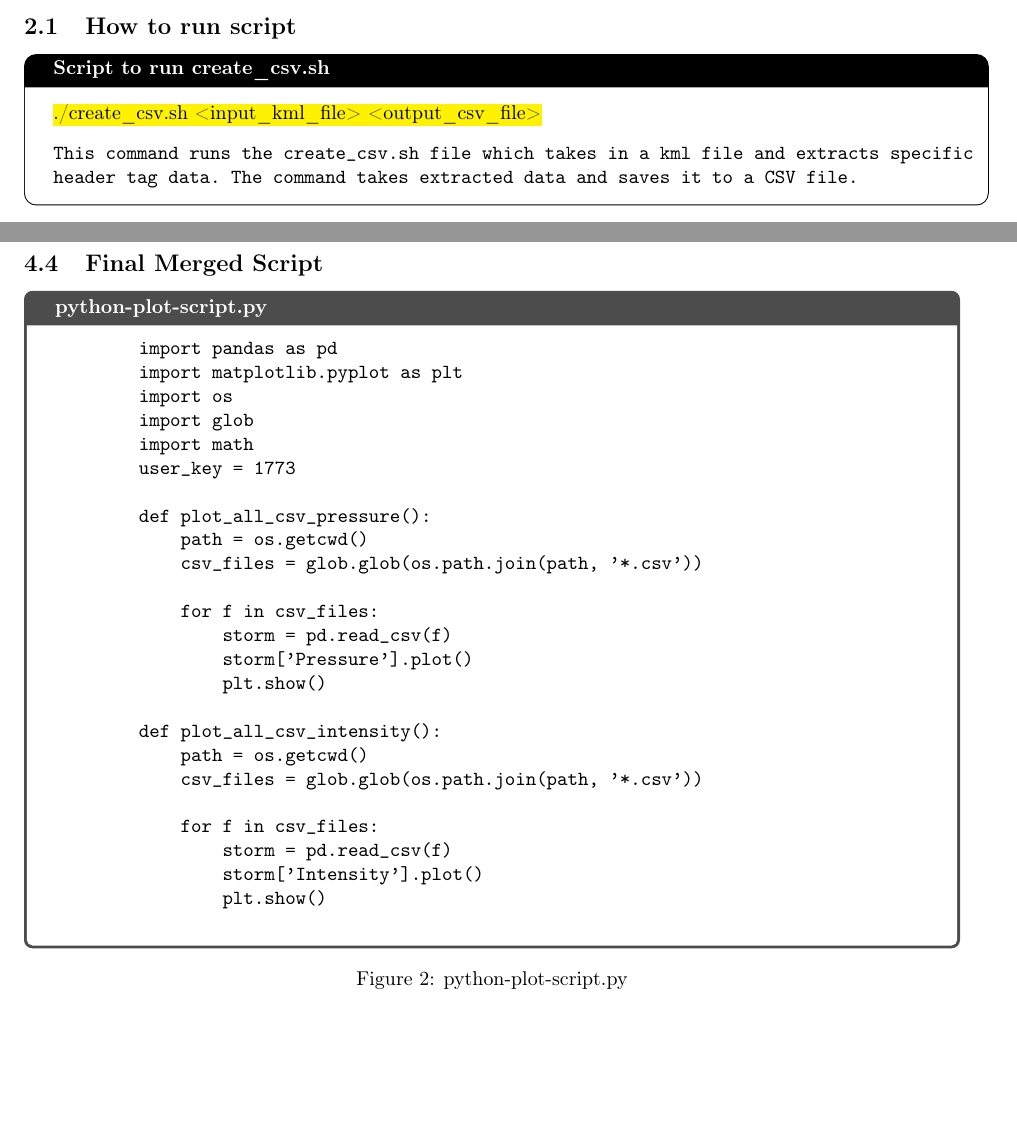
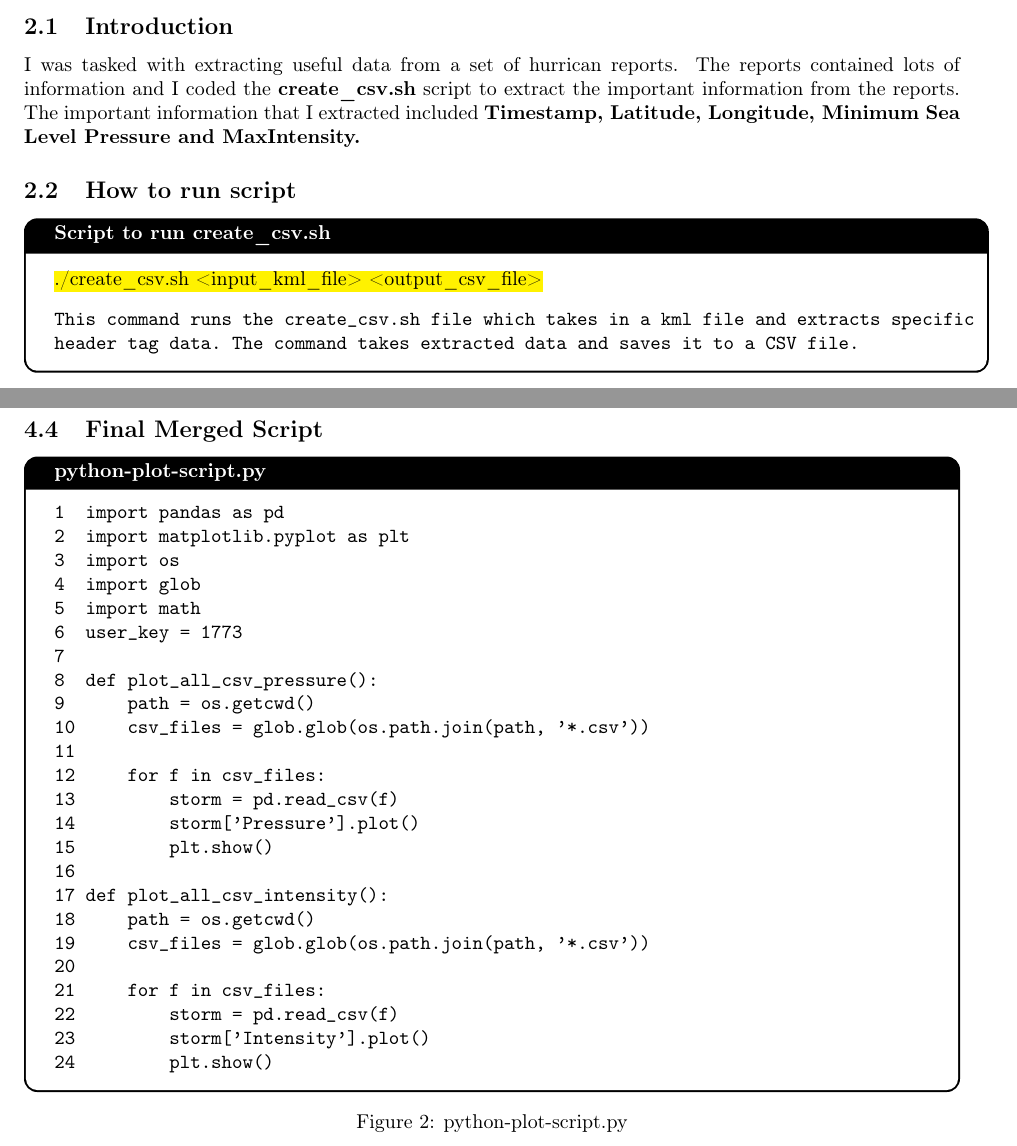
Before and after one commit to neimad2ez/comp1204-cwk1, a LaTeX document (report.tex): two parts of pages 2 and 9 of 9, joined at a grey line, cut at the place of the change. Compiled offline with pdfLaTeX.

Commit message:
Created introduction to Create CSV Script section and made edits to all my code for style

```diff
--- a/report.tex
+++ b/report.tex
@@ -32,8 +32,14 @@ tracking team. As a data scientist I have been tasked with extracting storm data
 maps of where the cyclones have taken place.
 \clearpage
 \section{Create CSV Script}
+\subsection{Introduction}
+I was tasked with extracting useful data from a set of hurrican reports.
+The reports contained lots of information and I coded the \textbf{create\_csv.sh}
+script to extract the important information from the reports.
+The important information that I extracted included \textbf{Timestamp, Latitude,
+Longitude, Minimum Sea Level Pressure and MaxIntensity.}
 \subsection{How to run script}
-\begin{tcolorbox}[colback=white, colframe=black, boxrule=0.5pt, arc=2mm,
+\begin{tcolorbox}[colback=white, colframe=black, boxrule=1pt, arc=2mm,
     title=Script to run create\_csv.sh, width=6.7in, fonttitle=\bfseries, listing only, listing options={language=sh, basicstyle=\ttfamily}]
 \hl{./create\_csv.sh <input\_kml\_file> <output\_csv\_file>}
 \begin{verbatim}
@@ -258,48 +265,34 @@ git push origin main
 \end{verbatim}
 \end{tcolorbox}
 \subsection{Final Merged Script}
-\begin{tcolorbox}[enhanced,
-    listing only,
-    title=python-plot-script.py,
-    fonttitle=\bfseries,
-    colback=white,
-    colframe=black!70,
-    listing options={
-      language=Python,
-      numbers=left,
-      numberstyle=\tiny\color{gray},
-      breaklines=true,
-      basicstyle=\ttfamily\small,
-      columns=fullflexible,
-      keepspaces=true,
-      showstringspaces=true,
-    },]
-    \begin{verbatim}
-        import pandas as pd
-        import matplotlib.pyplot as plt
-        import os
-        import glob
-        import math
-        user_key = 1773
-
-        def plot_all_csv_pressure():
-            path = os.getcwd()
-            csv_files = glob.glob(os.path.join(path, '*.csv'))
-
-            for f in csv_files:
-                storm = pd.read_csv(f)
-                storm['Pressure'].plot()
-                plt.show()
-
-        def plot_all_csv_intensity():
-            path = os.getcwd()
-            csv_files = glob.glob(os.path.join(path, '*.csv'))
-
-            for f in csv_files:
-                storm = pd.read_csv(f)
-                storm['Intensity'].plot()
-                plt.show()
-    \end{verbatim}
+\begin{tcolorbox}[colback=white, colframe=black, boxrule=1pt, arc=2mm,
+    title=python-plot-script.py, fonttitle=\bfseries, listing only, listing options={language=sh, basicstyle=\ttfamily}]
+\begin{verbatim}
+1  import pandas as pd
+2  import matplotlib.pyplot as plt
+3  import os
+4  import glob
+5  import math
+6  user_key = 1773
+7
+8  def plot_all_csv_pressure():
+9      path = os.getcwd()
+10     csv_files = glob.glob(os.path.join(path, '*.csv'))
+11
+12     for f in csv_files:
+13         storm = pd.read_csv(f)
+14         storm['Pressure'].plot()
+15         plt.show()
+16
+17 def plot_all_csv_intensity():
+18     path = os.getcwd()
+19     csv_files = glob.glob(os.path.join(path, '*.csv'))
+20
+21     for f in csv_files:
+22         storm = pd.read_csv(f)
+23         storm['Intensity'].plot()
+24         plt.show()
+\end{verbatim}
 \end{tcolorbox}
 \begin{center}
     Figure 2: python-plot-script.py
```
Also changed, not shown: report.pdf, report.tex (31 more changed lines), 4 other files.
